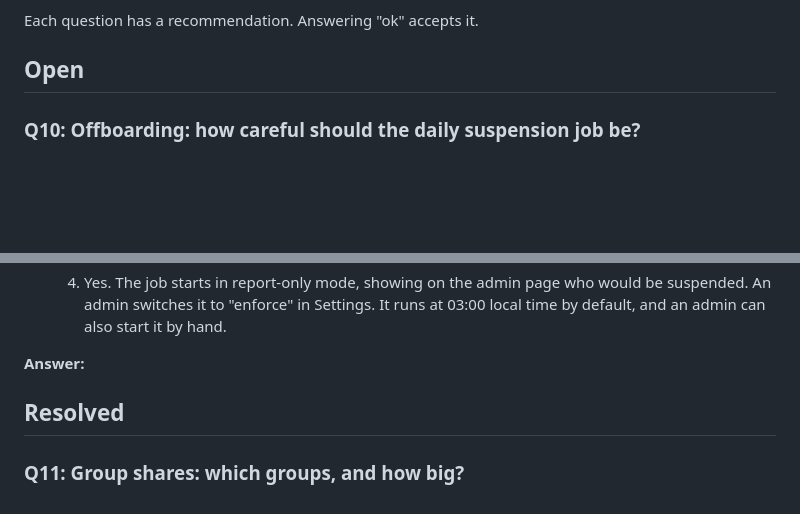
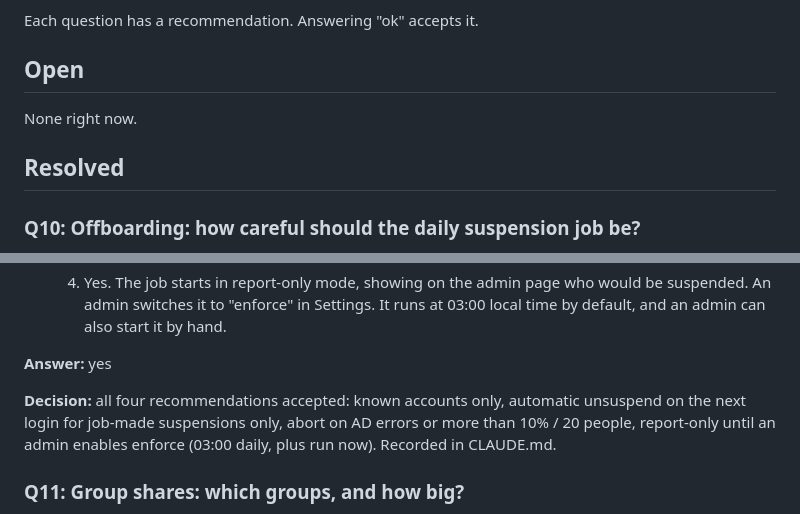
Before and after one commit to dirkpetersen/bucketeer, a Markdown page: QUESTIONS.md, 2 parts joined by grey strips. Rendered like a GitHub page; blank space fills up the shorter version.

Commit message:
Record Q10 (offboarding safeguards): unblock the offboarding job
Co-Authored-By: Claude Opus 5.5 (1M context) <noreply@anthropic.com>

```diff
--- a/QUESTIONS.md
+++ b/QUESTIONS.md
@@ -11,6 +11,10 @@ each pass, the loop:
 Each question has a recommendation. Answering "ok" accepts it.
 
 ## Open
+
+None right now.
+
+## Resolved
 
 ### Q10: Offboarding: how careful should the daily suspension job be?
 
@@ -42,9 +46,9 @@ Each question has a recommendation. Answering "ok" accepts it.
      It runs at 03:00 local time by default, and an admin can also start it
      by hand.
 
-**Answer:**
+**Answer:** yes
 
-## Resolved
+**Decision:** all four recommendations accepted: known accounts only, automatic unsuspend on the next login for job-made suspensions only, abort on AD errors or more than 10% / 20 people, report-only until an admin enables enforce (03:00 daily, plus run now). Recorded in CLAUDE.md.
 
 ### Q11: Group shares: which groups, and how big?
 
```
Also changed, not shown: TODO.md (+4 -2 lines).
